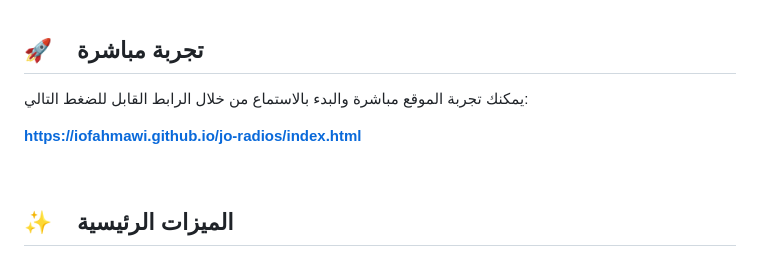
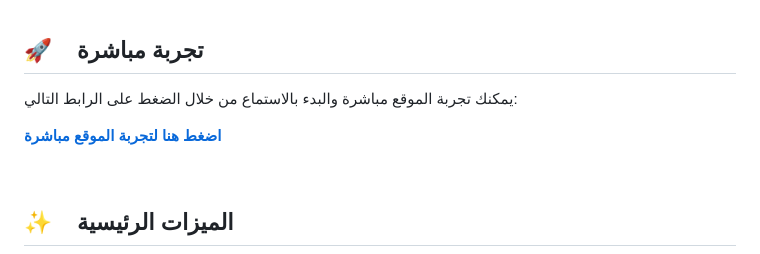
Before and after one commit to iofahmawi/jo-radios, a Markdown page: README.md, the part around the change. Rendered like a GitHub page.

```diff
--- a/README.md
+++ b/README.md
@@ -11,9 +11,9 @@
 
 ## 🚀 &nbsp;&nbsp; تجربة مباشرة
 
-يمكنك تجربة الموقع مباشرة والبدء بالاستماع من خلال الرابط القابل للضغط التالي:
+يمكنك تجربة الموقع مباشرة والبدء بالاستماع من خلال الضغط على الرابط التالي:
 
-**[https://iofahmawi.github.io/jo-radios/index.html](https://iofahmawi.github.io/jo-radios/index.html)**
+**[اضغط هنا لتجربة الموقع مباشرة](https://iofahmawi.github.io/jo-radios/index.html)**
 
 <br>
 
```
